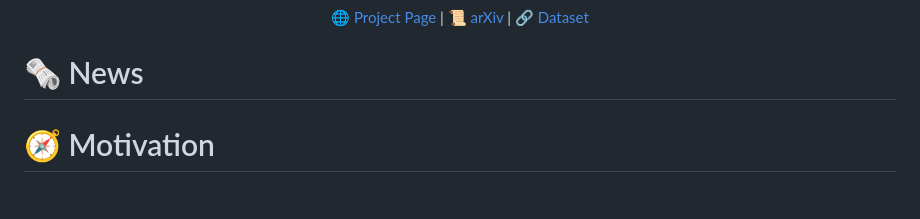
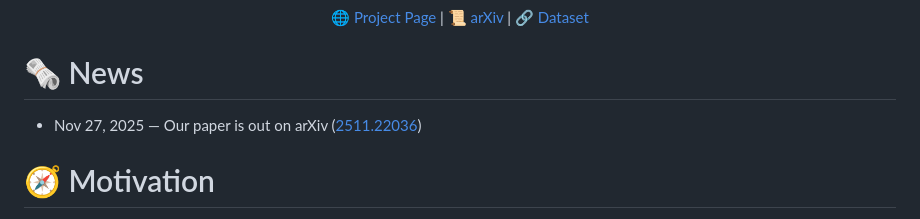
Before and after one commit to ulab-uiuc/research-arcade, a Markdown page: README.md, the part around the change. GitHub-like rendering.

```diff
--- a/README.md
+++ b/README.md
@@ -12,6 +12,7 @@
 
 # 🗞️ News
 
+- Nov 27, 2025 — Our paper is out on arXiv (<a href="https://arxiv.org/abs/2511.22036">2511.22036</a>)
 <!-- # 👋🏻 Introduction
 
 ResearchArcade is a graph interface for academic tasks. It utilizes a coherent multi-table format with graph structures to organize data from different sources and multiple modalities. And it preserves temporal evolution at both the manuscript and community levels. -->
```
